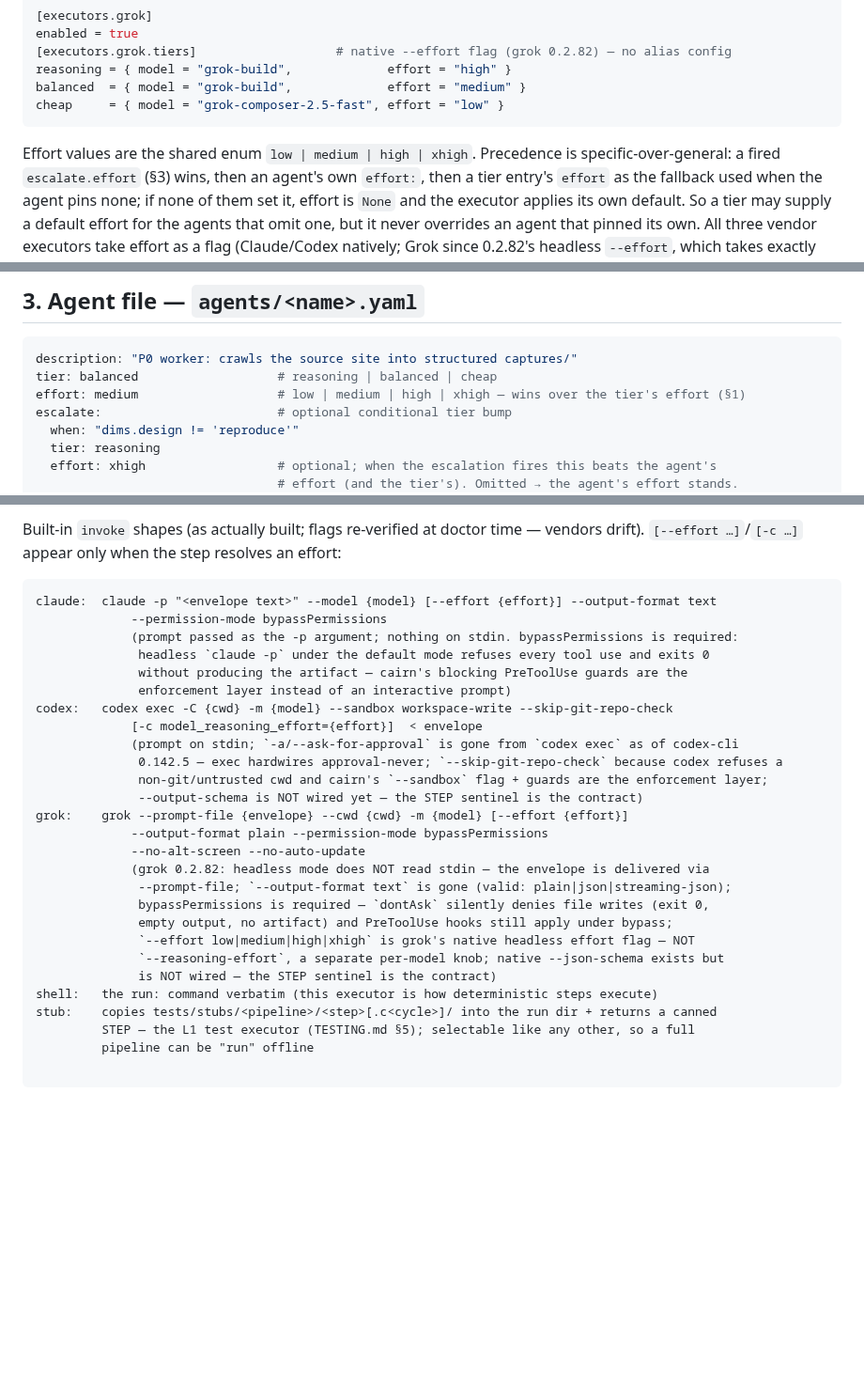
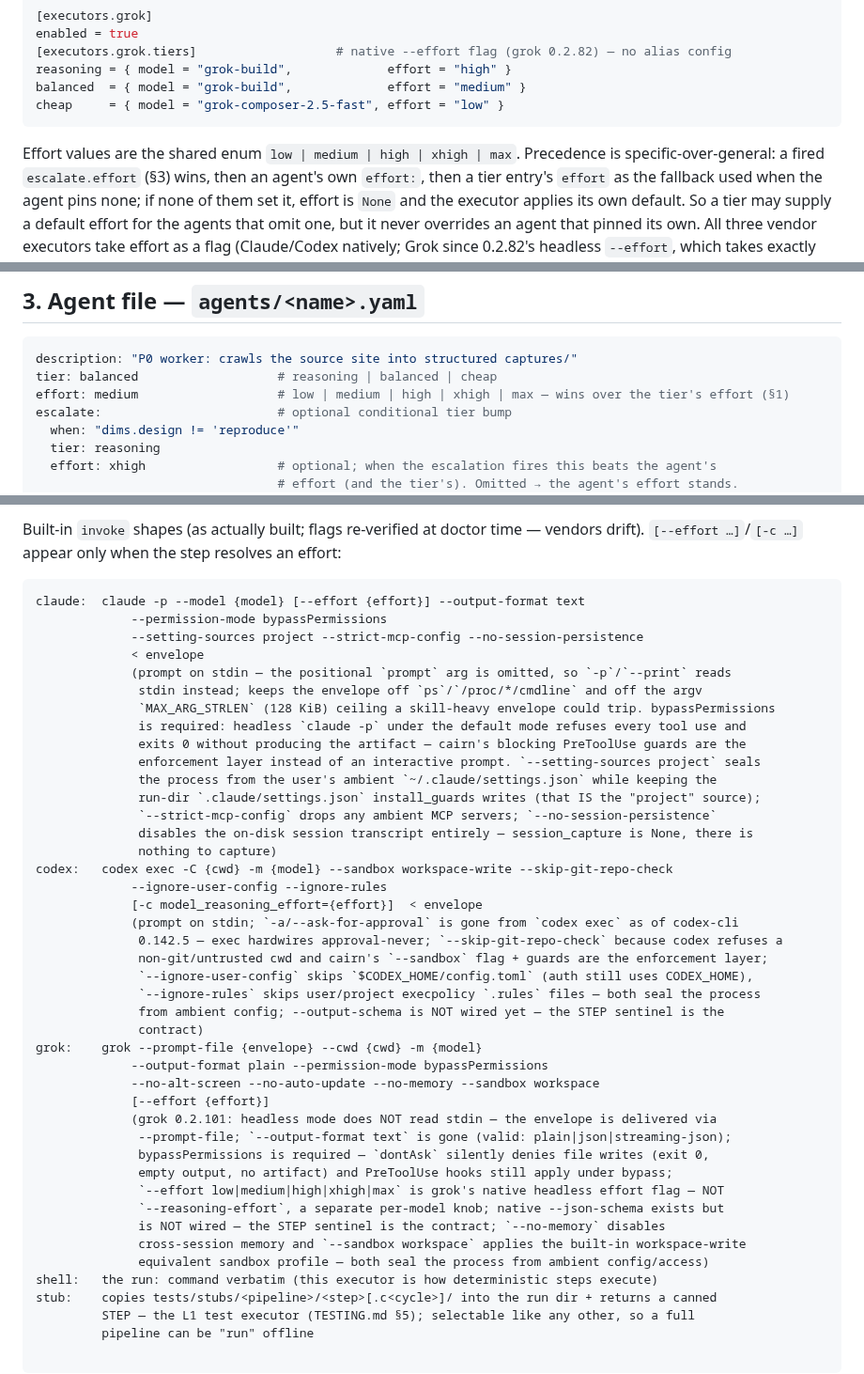
Before and after one commit to gabros20/cairn, a Markdown page: docs/API.md, 3 parts joined by grey strips. Shown at 94% size. Drawn GitHub-style; blank space fills up the shorter version.

Commit message:
docs: document W4 adapter isolation posture and updated argv shapes
ARCHITECTURE §5 gains a "config isolation per CLI" note summarizing the
per-adapter ambient-config sealing. API §6's built-in invoke shapes are
updated to the new claude/codex/grok argv (stdin delivery, isolation flags),
and the effort enum note picks up "max" in the two places it's spelled out.

````diff
--- a/docs/API.md
+++ b/docs/API.md
@@ -97,7 +97,7 @@ balanced  = { model = "grok-build",             effort = "medium" }
 cheap     = { model = "grok-composer-2.5-fast", effort = "low" }
 ```
 
-Effort values are the shared enum `low | medium | high | xhigh`. Precedence is specific-over-general:
+Effort values are the shared enum `low | medium | high | xhigh | max`. Precedence is specific-over-general:
 a fired `escalate.effort` (§3) wins, then an agent's own `effort:`, then a tier entry's `effort` as
 the fallback used when the agent pins none; if none of them set it, effort is `None` and the executor
 applies its own default. So a tier may supply a default effort for the agents that omit one, but it
@@ -299,7 +299,7 @@ validators like everything else — never a config knob that quietly writes else
 ```yaml
 description: "P0 worker: crawls the source site into structured captures/"
 tier: balanced                   # reasoning | balanced | cheap
-effort: medium                   # low | medium | high | xhigh — wins over the tier's effort (§1)
+effort: medium                   # low | medium | high | xhigh | max — wins over the tier's effort (§1)
 escalate:                        # optional conditional tier bump
   when: "dims.design != 'reproduce'"
   tier: reasoning
@@ -393,28 +393,44 @@ Built-in `invoke` shapes (as actually built; flags re-verified at doctor time
 `[--effort …]`/`[-c …]` appear only when the step resolves an effort:
 
 ```
-claude:  claude -p "<envelope text>" --model {model} [--effort {effort}] --output-format text
+claude:  claude -p --model {model} [--effort {effort}] --output-format text
              --permission-mode bypassPermissions
-             (prompt passed as the -p argument; nothing on stdin. bypassPermissions is required:
-              headless `claude -p` under the default mode refuses every tool use and exits 0
-              without producing the artifact — cairn's blocking PreToolUse guards are the
-              enforcement layer instead of an interactive prompt)
+             --setting-sources project --strict-mcp-config --no-session-persistence
+             < envelope
+             (prompt on stdin — the positional `prompt` arg is omitted, so `-p`/`--print` reads
+              stdin instead; keeps the envelope off `ps`/`/proc/*/cmdline` and off the argv
+              `MAX_ARG_STRLEN` (128 KiB) ceiling a skill-heavy envelope could trip. bypassPermissions
+              is required: headless `claude -p` under the default mode refuses every tool use and
+              exits 0 without producing the artifact — cairn's blocking PreToolUse guards are the
+              enforcement layer instead of an interactive prompt. `--setting-sources project` seals
+              the process from the user's ambient `~/.claude/settings.json` while keeping the
+              run-dir `.claude/settings.json` install_guards writes (that IS the "project" source);
+              `--strict-mcp-config` drops any ambient MCP servers; `--no-session-persistence`
+              disables the on-disk session transcript entirely — session_capture is None, there is
+              nothing to capture)
 codex:   codex exec -C {cwd} -m {model} --sandbox workspace-write --skip-git-repo-check
+             --ignore-user-config --ignore-rules
              [-c model_reasoning_effort={effort}]  < envelope
              (prompt on stdin; `-a/--ask-for-approval` is gone from `codex exec` as of codex-cli
               0.142.5 — exec hardwires approval-never; `--skip-git-repo-check` because codex refuses a
               non-git/untrusted cwd and cairn's `--sandbox` flag + guards are the enforcement layer;
-              --output-schema is NOT wired yet — the STEP sentinel is the contract)
-grok:    grok --prompt-file {envelope} --cwd {cwd} -m {model} [--effort {effort}]
+              `--ignore-user-config` skips `$CODEX_HOME/config.toml` (auth still uses CODEX_HOME),
+              `--ignore-rules` skips user/project execpolicy `.rules` files — both seal the process
+              from ambient config; --output-schema is NOT wired yet — the STEP sentinel is the
+              contract)
+grok:    grok --prompt-file {envelope} --cwd {cwd} -m {model}
              --output-format plain --permission-mode bypassPermissions
-             --no-alt-screen --no-auto-update
-             (grok 0.2.82: headless mode does NOT read stdin — the envelope is delivered via
+             --no-alt-screen --no-auto-update --no-memory --sandbox workspace
+             [--effort {effort}]
+             (grok 0.2.101: headless mode does NOT read stdin — the envelope is delivered via
               --prompt-file; `--output-format text` is gone (valid: plain|json|streaming-json);
               bypassPermissions is required — `dontAsk` silently denies file writes (exit 0,
               empty output, no artifact) and PreToolUse hooks still apply under bypass;
-              `--effort low|medium|high|xhigh` is grok's native headless effort flag — NOT
+              `--effort low|medium|high|xhigh|max` is grok's native headless effort flag — NOT
               `--reasoning-effort`, a separate per-model knob; native --json-schema exists but
-              is NOT wired — the STEP sentinel is the contract)
+              is NOT wired — the STEP sentinel is the contract; `--no-memory` disables
+              cross-session memory and `--sandbox workspace` applies the built-in workspace-write
+              equivalent sandbox profile — both seal the process from ambient config/access)
 shell:   the run: command verbatim (this executor is how deterministic steps execute)
 stub:    copies tests/stubs/<pipeline>/<step>[.c<cycle>]/ into the run dir + returns a canned
          STEP — the L1 test executor (TESTING.md §5); selectable like any other, so a full
````
Also changed, not shown: docs/ARCHITECTURE.md (+16 -0 lines).
